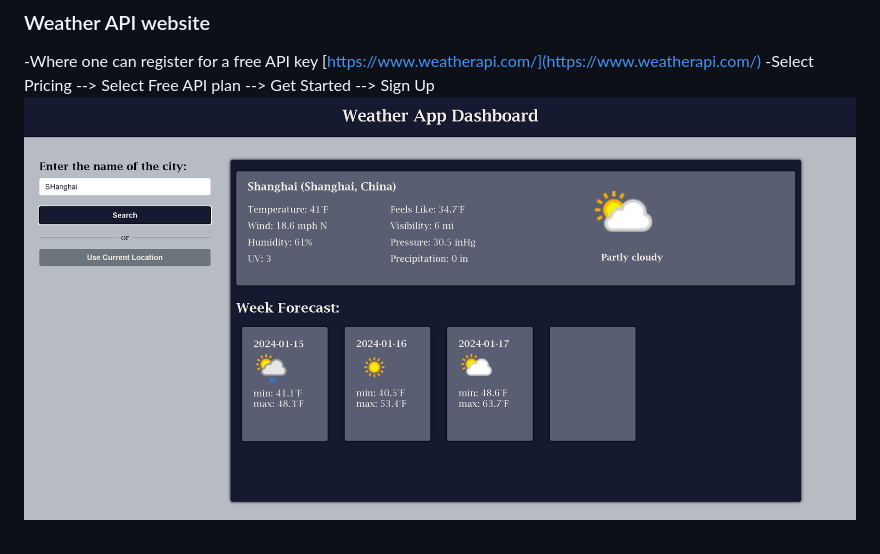
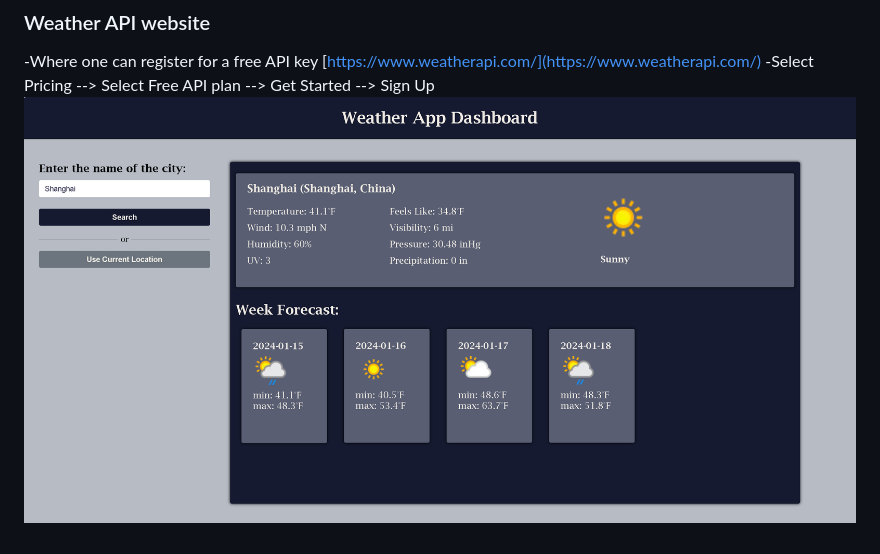
Before and after one commit to Supreme-bren/Weather-App-Project, a Markdown page: README.md, the part around the change. GitHub-like rendering; pictures changed too: weather-shot.png (deleted), weather-shot2.png (added).

Commit message:
updated README and index.js

```diff
--- a/README.md
+++ b/README.md
@@ -15,4 +15,4 @@ npm init -y
 -Where one can register for a free API key
 [https://www.weatherapi.com/](https://www.weatherapi.com/)
 -Select Pricing --> Select Free API plan --> Get Started --> Sign Up
-![Example](weather-shot.png?raw=true)
+![Example](weather-shot2.png?raw=true)
```
Also changed, not shown: 1 other file.
